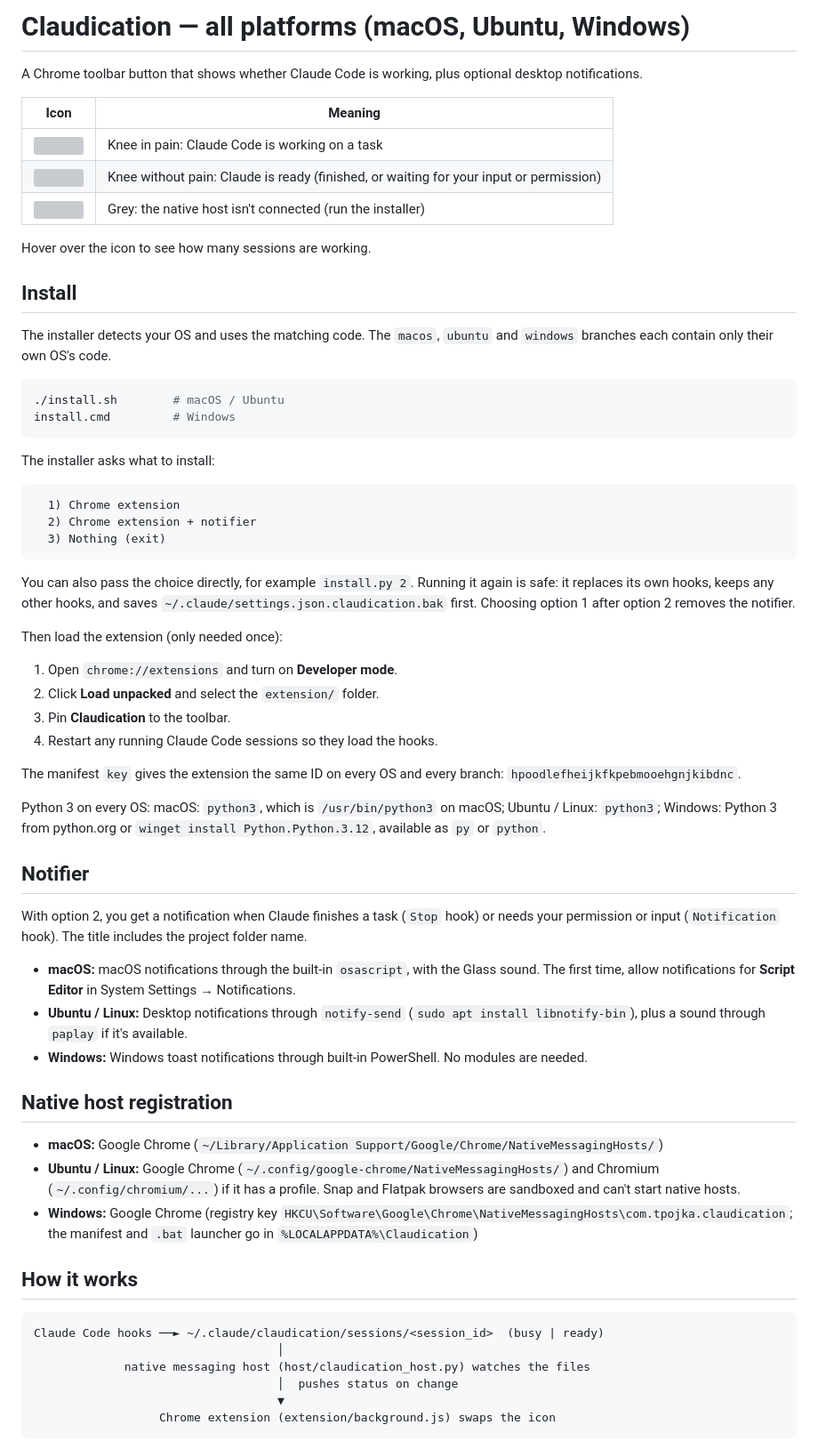
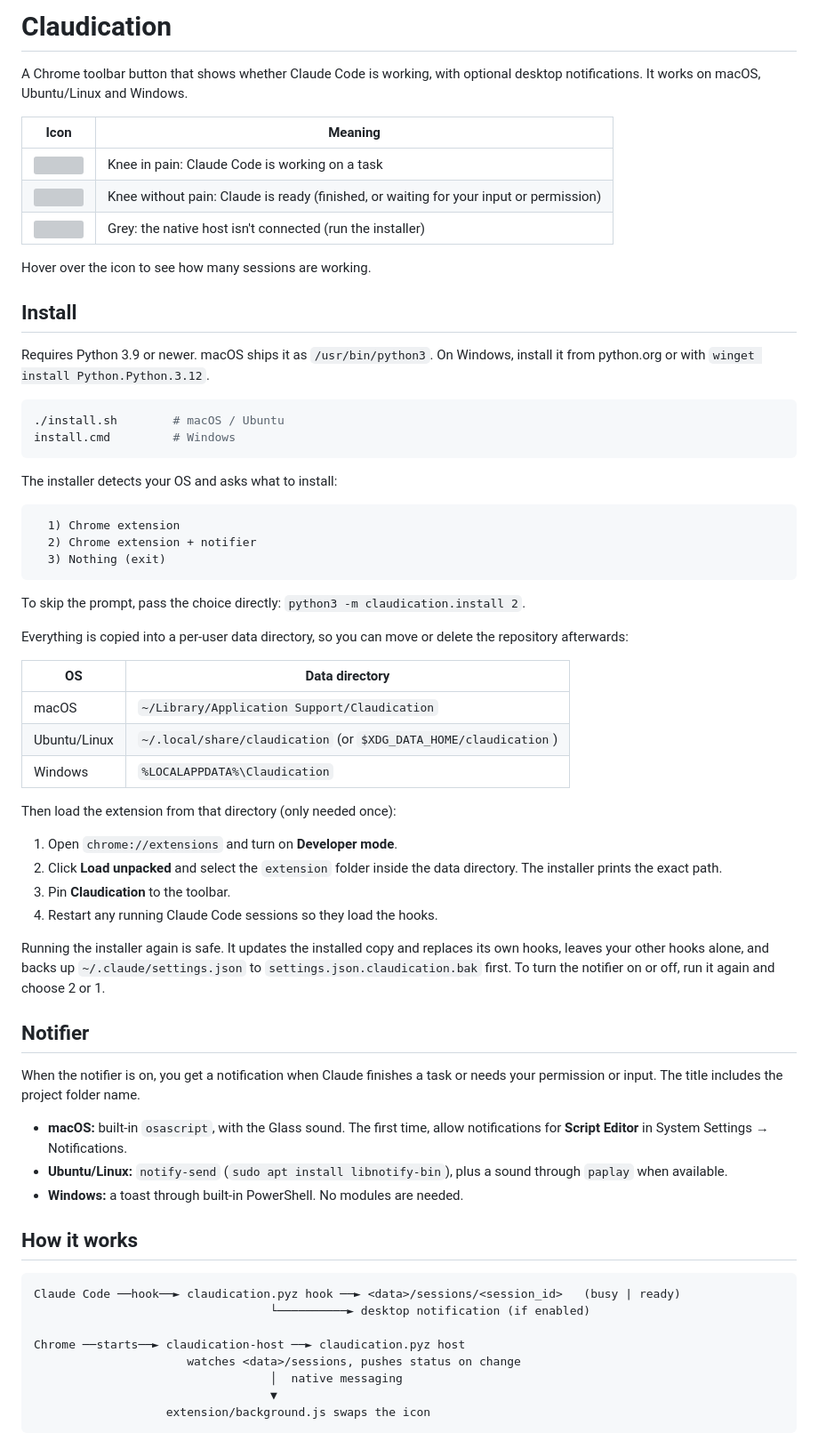
Before and after one commit to Tpojka/claudication, a Markdown page: README.md, the part around one of its changes. Shown at 89% size. GitHub-like rendering; grey boxes are pictures that could not be loaded.

Commit message:
docs: rewrite README and add CHANGELOG for 2.0.0

````diff
--- a/README.md
+++ b/README.md
@@ -1,6 +1,6 @@
-# Claudication — all platforms (macOS, Ubuntu, Windows)
+# Claudication
 
-A Chrome toolbar button that shows whether Claude Code is working, plus optional desktop notifications.
+A Chrome toolbar button that shows whether Claude Code is working, with optional desktop notifications. It works on macOS, Ubuntu/Linux and Windows.
 
 | Icon | Meaning |
 | --- | --- |
@@ -12,14 +12,14 @@ Hover over the icon to see how many sessions are working.
 
 ## Install
 
-The installer detects your OS and uses the matching code. The `macos`, `ubuntu` and `windows` branches each contain only their own OS's code.
+Requires Python 3.9 or newer. macOS ships it as `/usr/bin/python3`. On Windows, install it from python.org or with `winget install Python.Python.3.12`.
 
 ```sh
 ./install.sh        # macOS / Ubuntu
 install.cmd         # Windows
 ```
 
-The installer asks what to install:
+The installer detects your OS and asks what to install:
 
 ```
   1) Chrome extension
@@ -27,41 +27,43 @@ The installer asks what to install:
   3) Nothing (exit)
 ```
 
-You can also pass the choice directly, for example `install.py 2`. Running it again is safe: it replaces its own hooks, keeps any other hooks, and saves `~/.claude/settings.json.claudication.bak` first. Choosing option 1 after option 2 removes the notifier.
+To skip the prompt, pass the choice directly: `python3 -m claudication.install 2`.
 
-Then load the extension (only needed once):
+Everything is copied into a per-user data directory, so you can move or delete the repository afterwards:
+
+| OS | Data directory |
+| --- | --- |
+| macOS | `~/Library/Application Support/Claudication` |
+| Ubuntu/Linux | `~/.local/share/claudication` (or `$XDG_DATA_HOME/claudication`) |
+| Windows | `%LOCALAPPDATA%\Claudication` |
+
+Then load the extension from that directory (only needed once):
 
 1. Open `chrome://extensions` and turn on **Developer mode**.
-2. Click **Load unpacked** and select the `extension/` folder.
+2. Click **Load unpacked** and select the `extension` folder inside the data directory. The installer prints the exact path.
 3. Pin **Claudication** to the toolbar.
 4. Restart any running Claude Code sessions so they load the hooks.
 
-The manifest `key` gives the extension the same ID on every OS and every branch: `hpoodlefheijkfkpebmooehgnjkibdnc`.
-
-Python 3 on every OS: macOS: `python3`, which is `/usr/bin/python3` on macOS; Ubuntu / Linux: `python3`; Windows: Python 3 from python.org or `winget install Python.Python.3.12`, available as `py` or `python`.
+Running the installer again is safe. It updates the installed copy and replaces its own hooks, leaves your other hooks alone, and backs up `~/.claude/settings.json` to `settings.json.claudication.bak` first. To turn the notifier on or off, run it again and choose 2 or 1.
 
 ## Notifier
 
-With option 2, you get a notification when Claude finishes a task (`Stop` hook) or needs your permission or input (`Notification` hook). The title includes the project folder name.
+When the notifier is on, you get a notification when Claude finishes a task or needs your permission or input. The title includes the project folder name.
 
-- **macOS:** macOS notifications through the built-in `osascript`, with the Glass sound. The first time, allow notifications for **Script Editor** in System Settings → Notifications.
-- **Ubuntu / Linux:** Desktop notifications through `notify-send` (`sudo apt install libnotify-bin`), plus a sound through `paplay` if it's available.
-- **Windows:** Windows toast notifications through built-in PowerShell. No modules are needed.
-
-## Native host registration
-
-- **macOS:** Google Chrome (`~/Library/Application Support/Google/Chrome/NativeMessagingHosts/`)
-- **Ubuntu / Linux:** Google Chrome (`~/.config/google-chrome/NativeMessagingHosts/`) and Chromium (`~/.config/chromium/...`) if it has a profile. Snap and Flatpak browsers are sandboxed and can't start native hosts.
-- **Windows:** Google Chrome (registry key `HKCU\Software\Google\Chrome\NativeMessagingHosts\com.tpojka.claudication`; the manifest and `.bat` launcher go in `%LOCALAPPDATA%\Claudication`)
+- **macOS:** built-in `osascript`, with the Glass sound. The first time, allow notifications for **Script Editor** in System Settings → Notifications.
+- **Ubuntu/Linux:** `notify-send` (`sudo apt install libnotify-bin`), plus a sound through `paplay` when available.
+- **Windows:** a toast through built-in PowerShell. No modules are needed.
 
 ## How it works
 
 ```
-Claude Code hooks ──► ~/.claude/claudication/sessions/<session_id>  (busy | ready)
-                                   │
-             native messaging host (host/claudication_host.py) watches the files
-                                   │  pushes status on change
-                                   ▼
-                  Chrome extension (extension/background.js) swaps the icon
+Claude Code ──hook──► claudication.pyz hook ──► <data>/sessions/<session_id>   (busy | ready)
+                                  └──────────► desktop notification (if enabled)
+
+Chrome ──starts──► claudication-host ──► claudication.pyz host
+                      watches <data>/sessions, pushes status on change
+                                  │  native messaging
+                                  ▼
+                   extension/background.js swaps the icon
 ```
 
````
Also changed, not shown: other parts of README.md (+33 -5 lines), CHANGELOG.md (added, +64 -0 lines).
